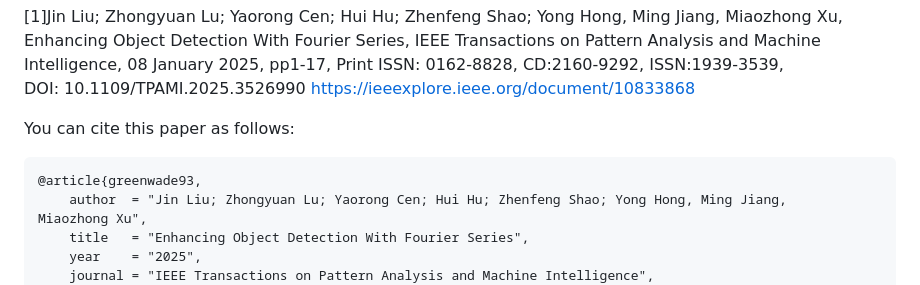
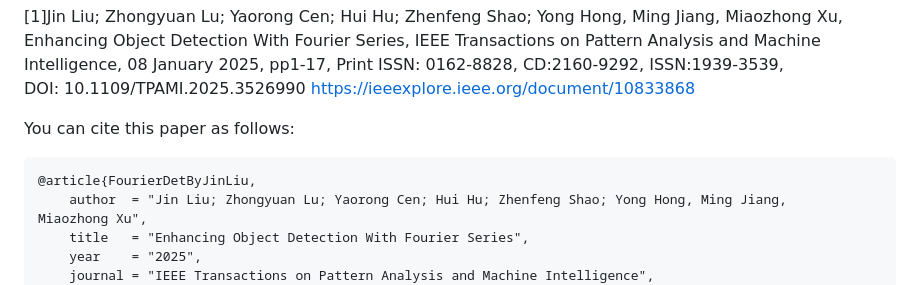
Before and after one commit to liujin1975060601/yolov5-ft, a Markdown page: README.md, the part around the change. GitHub-like rendering.

Commit message:
FourierDetByJinLiu

````diff
--- a/README.md
+++ b/README.md
@@ -6,7 +6,7 @@ https://ieeexplore.ieee.org/document/10833868
 
 You can cite this paper as follows:
 ```bibtex
-@article{greenwade93,
+@article{FourierDetByJinLiu,
     author  = "Jin Liu; Zhongyuan Lu; Yaorong Cen; Hui Hu; Zhenfeng Shao; Yong Hong, Ming Jiang, Miaozhong Xu",
     title   = "Enhancing Object Detection With Fourier Series",
     year    = "2025",
````
Also changed, not shown: yolov5-ft-FtInfer_D0-fix-for_GFlops_info/README.md (+1 -1 lines).
